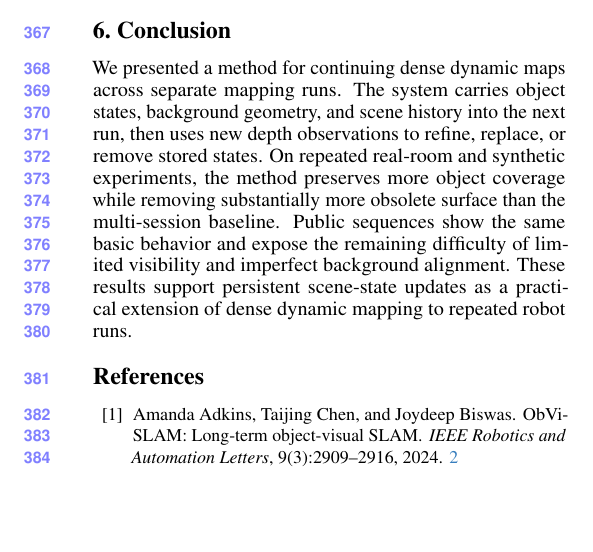
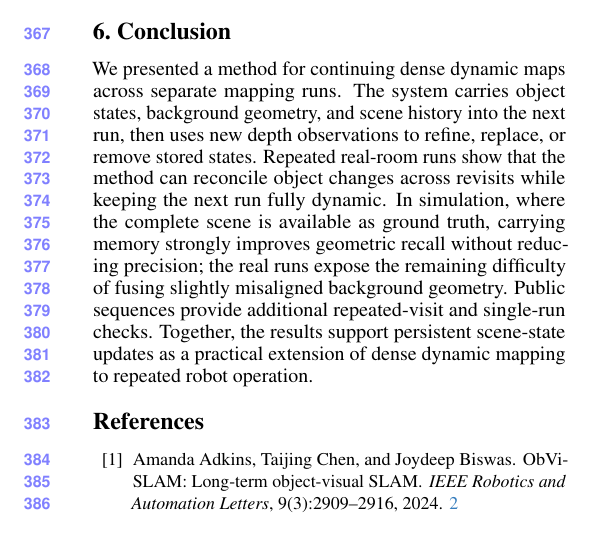
Before and after one commit to giltchcity/myncv---rpsl---daicma, a LaTeX paper (manuscript/main.tex, which reads manuscript/sec/7_conclusion.tex): part of one column of page 6 of 7, cut so that both start at the same text, the shorter picture padded with empty space. Compiled offline with pdfLaTeX.

Commit message:
Update conclusion to match real and synthetic evidence

```diff
--- a/manuscript/sec/7_conclusion.tex
+++ b/manuscript/sec/7_conclusion.tex
@@ -3,10 +3,12 @@
 
 We presented a method for continuing dense dynamic maps across separate mapping
 runs. The system carries object states, background geometry, and scene history
-into the next run, then uses new depth observations to refine, replace, or remove
-stored states. On repeated real-room and synthetic experiments, the method
-preserves more object coverage while removing substantially more obsolete
-surface than the multi-session baseline. Public sequences show the same basic
-behavior and expose the remaining difficulty of limited visibility and imperfect
-background alignment. These results support persistent scene-state updates as a
-practical extension of dense dynamic mapping to repeated robot runs.
+into the next run, then uses new depth observations to refine, replace, or
+remove stored states. Repeated real-room runs show that the method can reconcile
+object changes across revisits while keeping the next run fully dynamic. In
+simulation, where the complete scene is available as ground truth, carrying
+memory strongly improves geometric recall without reducing precision; the real
+runs expose the remaining difficulty of fusing slightly misaligned background
+geometry. Public sequences provide additional repeated-visit and single-run
+checks. Together, the results support persistent scene-state updates as a
+practical extension of dense dynamic mapping to repeated robot operation.
```
